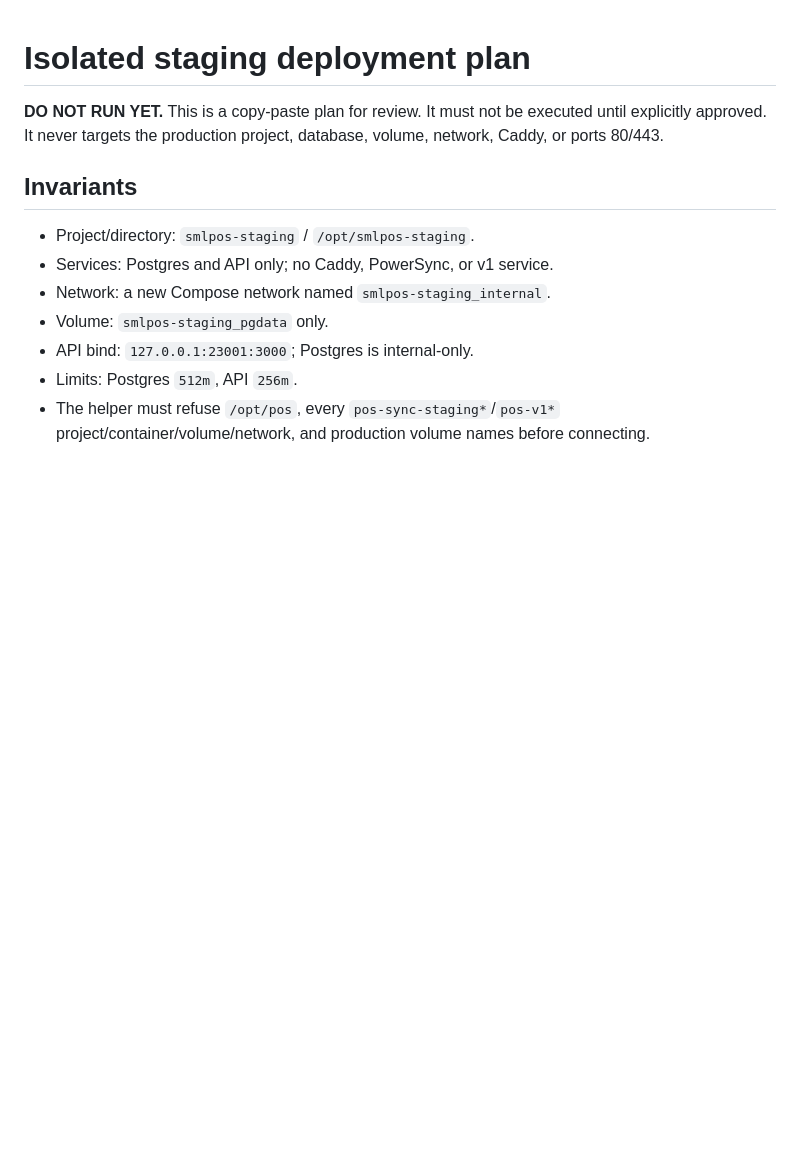
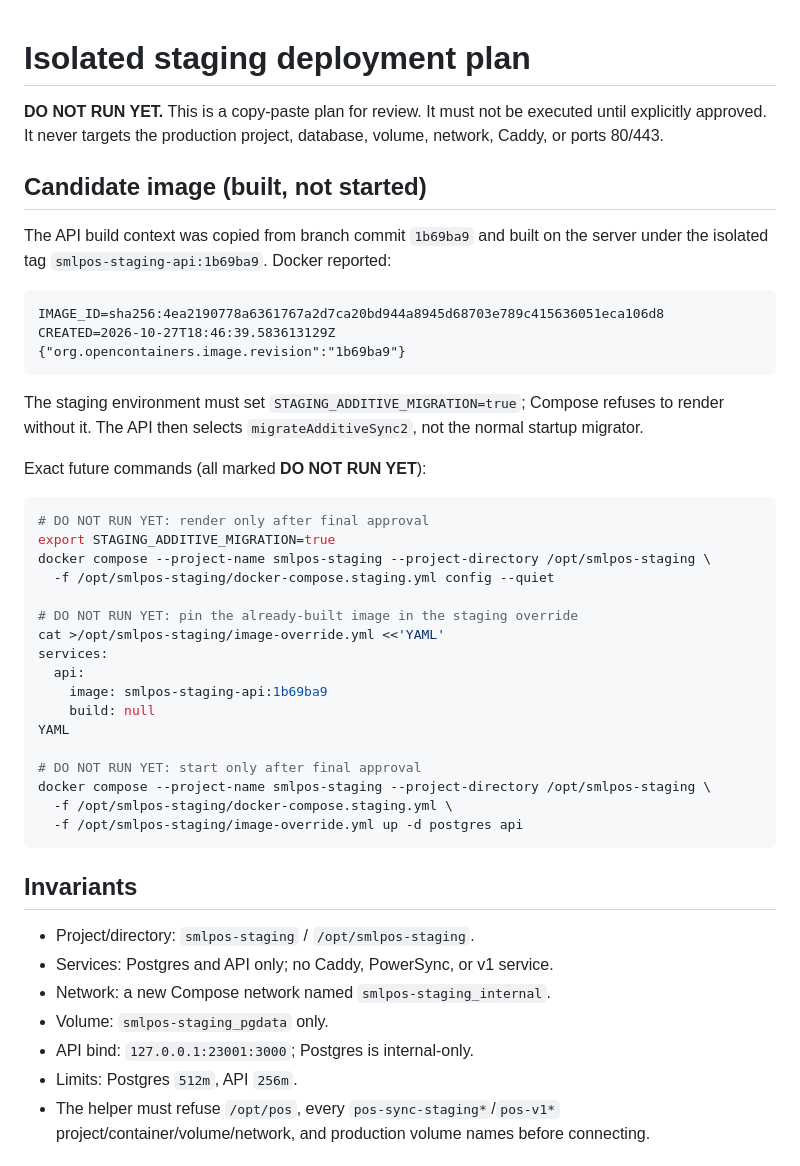
Before and after one commit to Sml-blip/smlpos, a Markdown page: docs/STAGING_DEPLOYMENT_PLAN.md, the part around the change. Drawn GitHub-style; blank space fills up the shorter version.

````diff
--- a/docs/STAGING_DEPLOYMENT_PLAN.md
+++ b/docs/STAGING_DEPLOYMENT_PLAN.md
@@ -1,6 +1,40 @@
 # Isolated staging deployment plan
 
 **DO NOT RUN YET.** This is a copy-paste plan for review. It must not be executed until explicitly approved. It never targets the production project, database, volume, network, Caddy, or ports 80/443.
+
+## Candidate image (built, not started)
+
+The API build context was copied from branch commit `1b69ba9` and built on the server under the isolated tag `smlpos-staging-api:1b69ba9`. Docker reported:
+
+```text
+IMAGE_ID=sha256:4ea2190778a6361767a2d7ca20bd944a8945d68703e789c415636051eca106d8
+CREATED=2026-10-27T18:46:39.583613129Z
+{"org.opencontainers.image.revision":"1b69ba9"}
+```
+
+The staging environment must set `STAGING_ADDITIVE_MIGRATION=true`; Compose refuses to render without it. The API then selects `migrateAdditiveSync2`, not the normal startup migrator.
+
+Exact future commands (all marked **DO NOT RUN YET**):
+
+```bash
+# DO NOT RUN YET: render only after final approval
+export STAGING_ADDITIVE_MIGRATION=true
+docker compose --project-name smlpos-staging --project-directory /opt/smlpos-staging \
+  -f /opt/smlpos-staging/docker-compose.staging.yml config --quiet
+
+# DO NOT RUN YET: pin the already-built image in the staging override
+cat >/opt/smlpos-staging/image-override.yml <<'YAML'
+services:
+  api:
+    image: smlpos-staging-api:1b69ba9
+    build: null
+YAML
+
+# DO NOT RUN YET: start only after final approval
+docker compose --project-name smlpos-staging --project-directory /opt/smlpos-staging \
+  -f /opt/smlpos-staging/docker-compose.staging.yml \
+  -f /opt/smlpos-staging/image-override.yml up -d postgres api
+```
 
 ## Invariants
 
````
